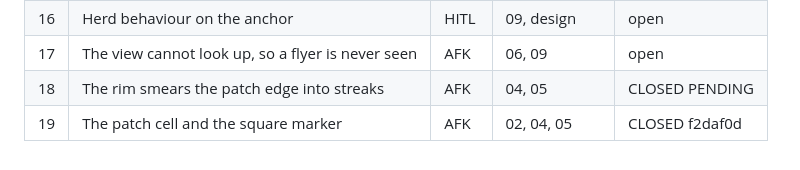
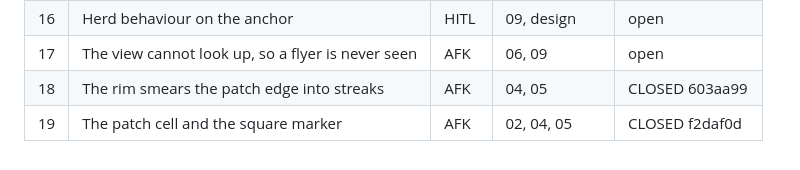
Before and after one commit to tadast/myworlds, a Markdown page: docs/issues/README.md, the part around the change. Rendered like a GitHub page.

Commit message:
Issues: close 18
Co-Authored-By: Claude Opus 5 (1M context) <noreply@anthropic.com>

```diff
--- a/docs/issues/README.md
+++ b/docs/issues/README.md
@@ -220,5 +220,5 @@ Parallel lanes once 04 is merged: 05, 06, 07, 09 can run at the same time. 07 an
 | 15 | Sea species | HITL | 05, 09, design | open |
 | 16 | Herd behaviour on the anchor | HITL | 09, design | open |
 | 17 | The view cannot look up, so a flyer is never seen | AFK | 06, 09 | open |
-| 18 | The rim smears the patch edge into streaks | AFK | 04, 05 | CLOSED PENDING |
+| 18 | The rim smears the patch edge into streaks | AFK | 04, 05 | CLOSED 603aa99 |
 | 19 | The patch cell and the square marker | AFK | 02, 04, 05 | CLOSED f2daf0d |
```
Also changed, not shown: docs/issues/18-rim-smear.md (+1 -1 lines).
